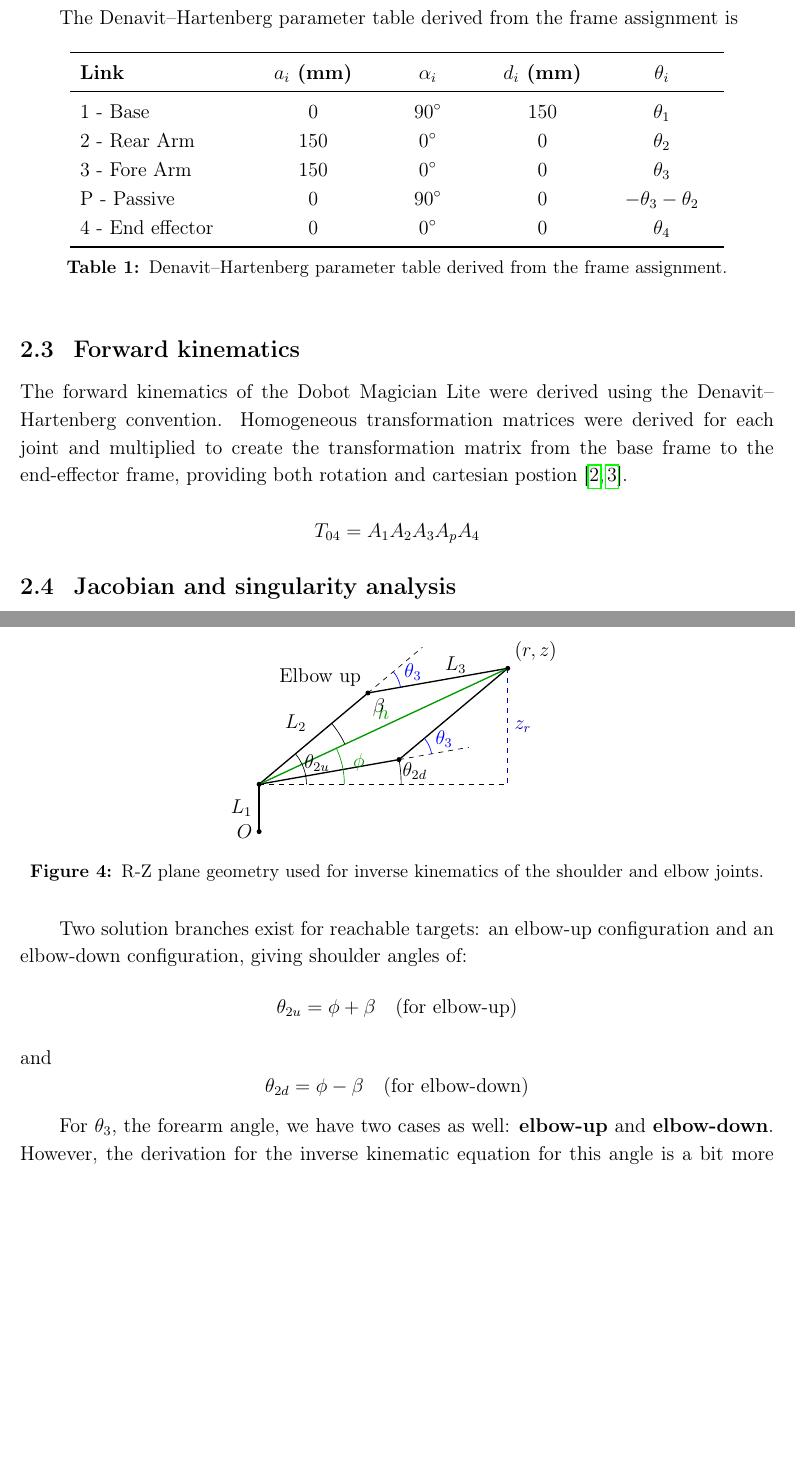
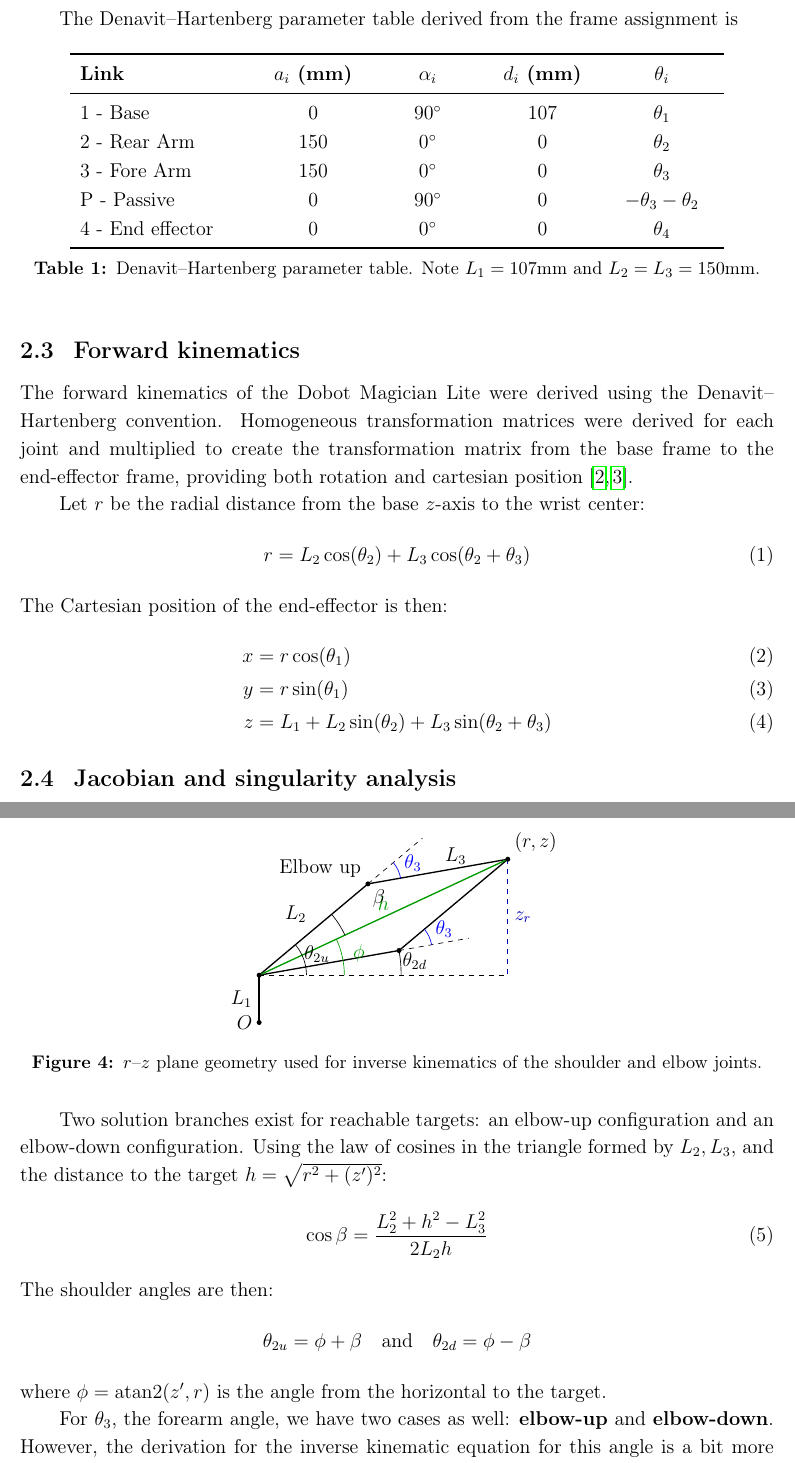
Before and after one commit to oxo42/ABDN-Kinematics-Project, a LaTeX document (report/report.tex): two parts of pages 3 and 5 of 9 before the commit and two parts of pages 3 and 5 of 10 after it, joined at a grey line, cut so that both start at the same text, the shorter picture padded with empty space. Compiled offline with pdfLaTeX.

Commit message:
Review of the paper

```diff
--- a/report/report.tex
+++ b/report/report.tex
@@ -155,14 +154,14 @@ The Denavit--Hartenberg parameter table derived from the frame assignment is
 \toprule
 \textbf{Link} & \textbf{$a_i$ (mm)} & \textbf{$\alpha_i$} & \textbf{$d_i$ (mm)} & \textbf{$\theta_i$} \\
 \midrule
-1 - Base & 0 & $90^\circ$ & 150 & $\theta_1$ \\
+1 - Base & 0 & $90^\circ$ & 107 & $\theta_1$ \\
 2 - Rear Arm & 150 & $0^\circ$ & 0 & $\theta_2$ \\
 3 - Fore Arm & 150 & $0^\circ$ & 0 & $\theta_3$ \\
 P - Passive & 0 & $90^\circ$ & 0 & $-\theta_3 - \theta_2$ \\
 4 - End effector & 0 & $0^\circ$ & 0 & $\theta_4$ \\
 \bottomrule
 \end{tabular}
-\caption{Denavit--Hartenberg parameter table derived from the frame assignment.}
+\caption{Denavit--Hartenberg parameter table. Note $L_1=107\text{mm}$ and $L_2=L_3=150\text{mm}$.}
 \label{tab:dh_parameters}
 \end{table}
 
@@ -172,20 +171,20 @@ P - Passive & 0 & $90^\circ$ & 0 & $-\theta_3 - \theta_2$ \\
 The forward kinematics of the Dobot Magician Lite were derived using the
 Denavit--Hartenberg convention. Homogeneous transformation matrices were derived
 for each joint and multiplied to create the transformation matrix from the base
-frame to the end-effector frame, providing both rotation and cartesian postion
+frame to the end-effector frame, providing both rotation and cartesian position
 \cite{craig2005, denavit1955}.
 
-\[ T_{04} = A_1 A_2 A_3 A_p A_4 \]
+Let $r$ be the radial distance from the base $z$-axis to the wrist center:
+\begin{equation}
+    r = L_2 \cos(\theta_2) + L_3 \cos(\theta_2 + \theta_3)
+\end{equation}
+The Cartesian position of the end-effector is then:
+\begin{align}
+    x &= r \cos(\theta_1) \\
+    y &= r \sin(\theta_1) \\
+    z &= L_1 + L_2 \sin(\theta_2) + L_3 \sin(\theta_2 + \theta_3)
+\end{align}
 
-% TODO: Put in once we fix L1 being in the matrix
-% \[
-% T_{04} = \begin{bmatrix}
-% \cos(\theta_1 + \theta_4) & 0 & \sin(\theta_1 + \theta_4) & \cos(\theta_1)(L_2 \cos(\theta_2) + L_3 \cos(\theta_2 + \theta_3)) \\
-% \sin(\theta_1 + \theta_4) & 0 & -\cos(\theta_1 + \theta_4) & \sin(\theta_1)(L_2 \cos(\theta_2) + L_3 \cos(\theta_2 + \theta_3)) \\
-% 0 & 1 & 0 & h + L_2 \sin(\theta_2) + L_3 \sin(\theta_2 + \theta_3) \\
-% 0 & 0 & 0 & 1
-% \end{bmatrix}
-% \]
 
 \subsection{Jacobian and singularity analysis}
 The Jacobian matrix relates joint rates to end-effector motion. In this work,
@@ -255,14 +255,18 @@ it returns the correct angular quadrant from the Cartesian coordinates
 \begin{figure}[H]
     \centering
     \input{figures/inverse_rz_plane.tex}
-    \caption{R-Z plane geometry used for inverse kinematics of the shoulder and elbow joints.}
+    \caption{$r$--$z$ plane geometry used for inverse kinematics of the shoulder and elbow joints.}
 \end{figure}
 
 Two solution branches exist for reachable targets: an elbow-up configuration and
-an elbow-down configuration, giving shoulder angles of:
-\[ \theta_{2u} = \phi + \beta \quad \text{(for elbow-up)}\]
-and
-\[ \theta_{2d} = \phi - \beta \quad \text{(for elbow-down)}\]
+an elbow-down configuration. Using the law of cosines in the triangle formed by
+$L_2, L_3$, and the distance to the target $h = \sqrt{r^2 + (z')^2}$:
+\begin{equation}
+    \cos \beta = \frac{L_2^2 + h^2 - L_3^2}{2 L_2 h}
+\end{equation}
+The shoulder angles are then:
+\[ \theta_{2u} = \phi + \beta \quad \text{and} \quad \theta_{2d} = \phi - \beta \]
+where $\phi = \operatorname{atan2}(z', r)$ is the angle from the horizontal to the target.
 
 For $\theta_3$, the forearm angle, we have two cases as well: \textbf{elbow-up} and \textbf{elbow-down}. However, the derivation for the inverse kinematic equation for this angle is a bit more complex.
 
```
Also changed, not shown: report/references.bib (+6 -6 lines), report/report.pdf, report/report.tex (16 more changed lines).
